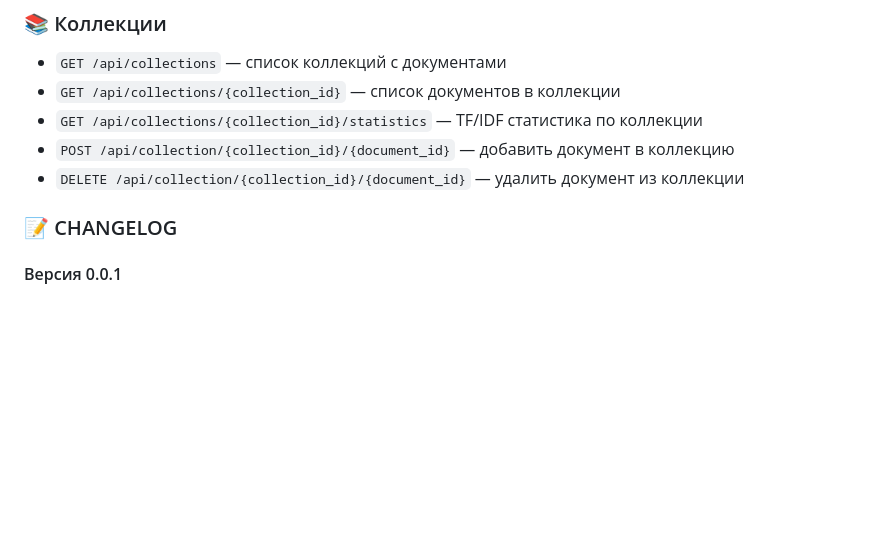
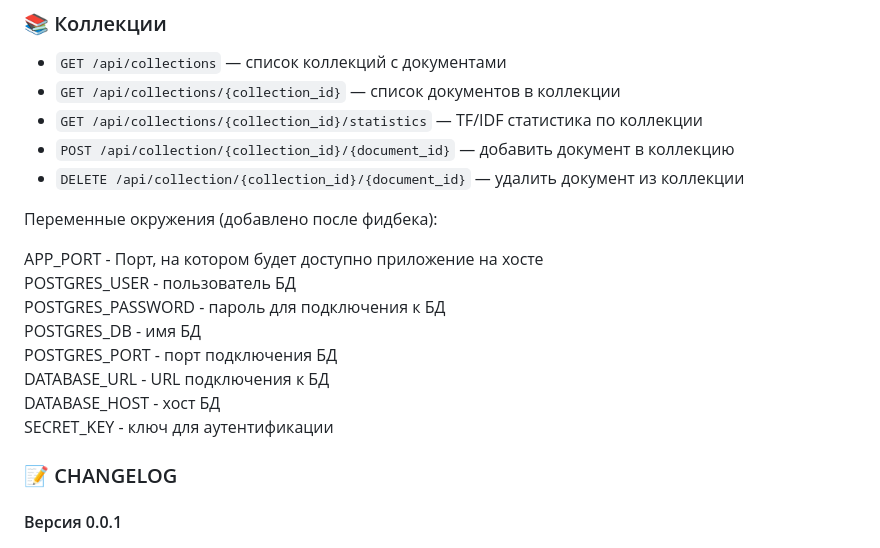
Before and after one commit to sendy-tech/LestaGame_TestTask, a Markdown page: README.md, the part around the change. Rendered like a GitHub page; blank space fills up the shorter version.

Commit message:
Добавил переменные окружения

```diff
--- a/README.md
+++ b/README.md
@@ -114,6 +114,17 @@ Swagger-документация доступна по адресу: [http://loc
 - `POST /api/collection/{collection_id}/{document_id}` — добавить документ в коллекцию
 - `DELETE /api/collection/{collection_id}/{document_id}` — удалить документ из коллекции
 
+Переменные окружения (добавлено после фидбека):
+
+APP_PORT - Порт, на котором будет доступно приложение на хосте<br />
+POSTGRES_USER - пользователь БД<br />
+POSTGRES_PASSWORD - пароль для подключения к БД<br />
+POSTGRES_DB - имя БД <br />
+POSTGRES_PORT - порт подключения БД<br />
+DATABASE_URL - URL подключения к БД<br />
+DATABASE_HOST - хост БД<br />
+SECRET_KEY - ключ для аутентификации<br />
+
 ### 📝 CHANGELOG
 #### Версия 0.0.1
 #### ✅ Базовая реализация:
```
